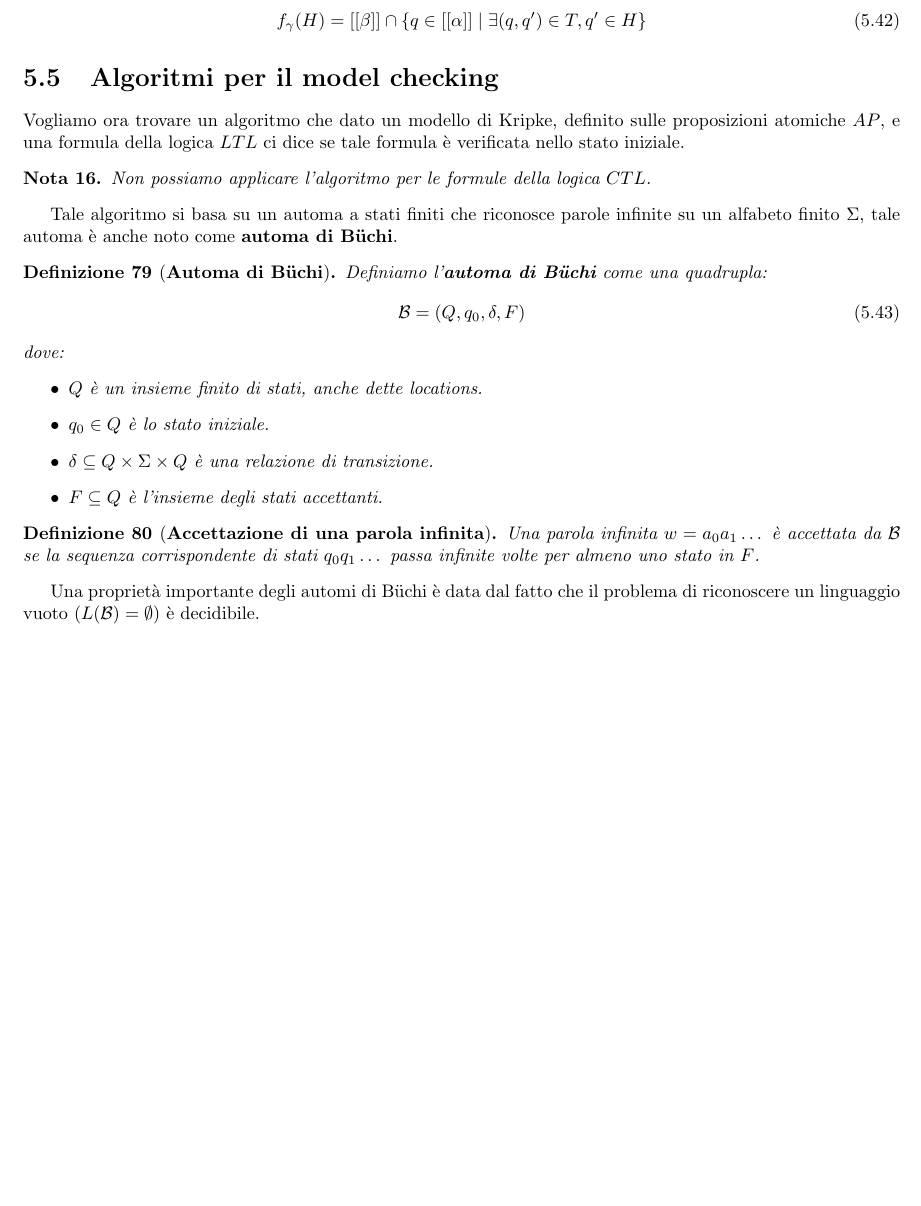
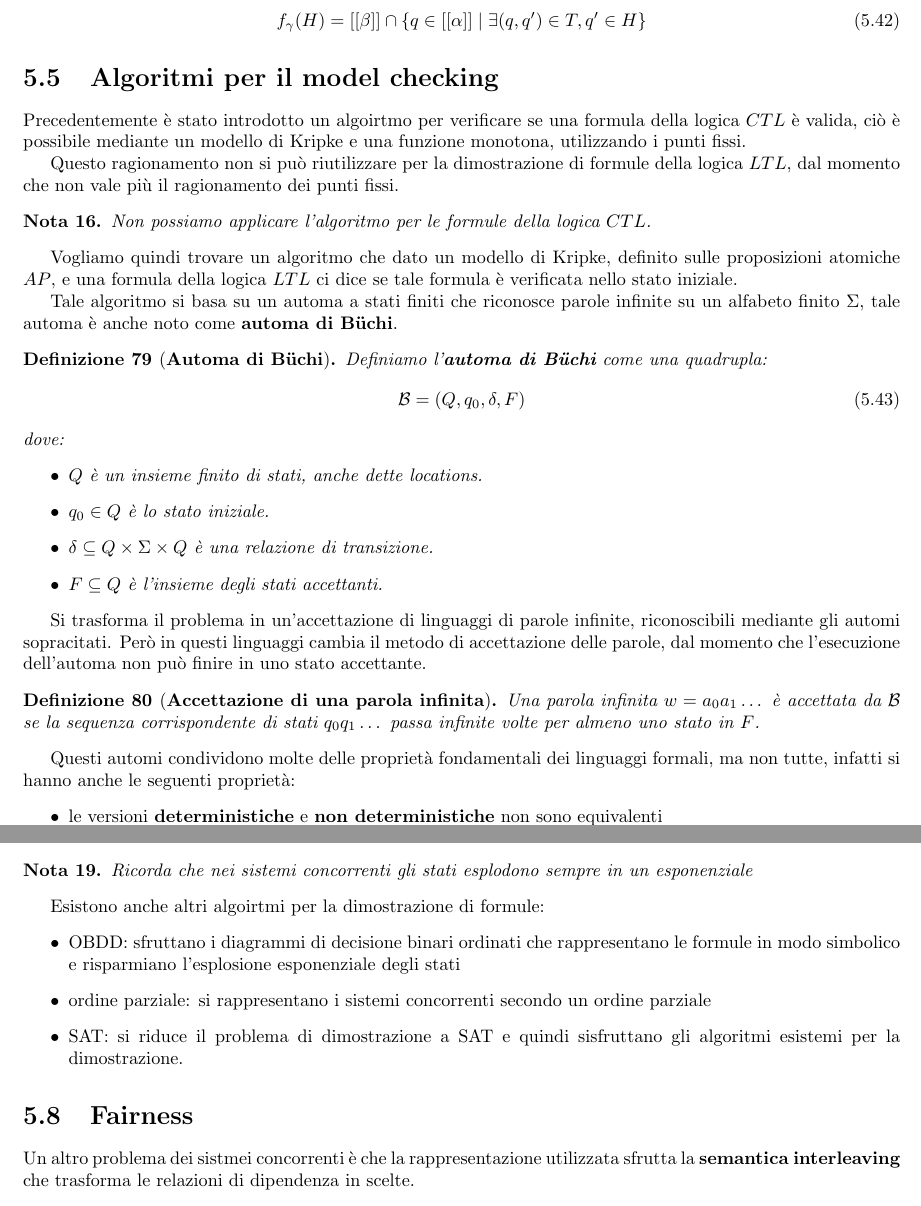
Before and after one commit to TommasoFerrario18/Appunti, a LaTeX book (1° anno/Modelli della Concorrenza/main.tex, which reads 1° anno/Modelli della Concorrenza/chapters/model_checking.tex): part of page 50 of 52 before the commit and two parts of pages 50 and 52 of 52 after it, the two joined at a grey line, cut so that both start at the same text, the shorter picture padded with empty space. Compiled offline with pdfLaTeX.

Commit message:
revisione MC

```diff
--- a/1° anno/Modelli della Concorrenza/chapters/model_checking.tex
+++ b/1° anno/Modelli della Concorrenza/chapters/model_checking.tex
@@ -965,15 +965,25 @@ Definiamo una funzione per $\gamma \equiv \alpha U \beta$, cioè $f_\gamma$:
     f_\gamma(H) = [[\beta]] \cap \{q\in [[\alpha]] \mid \exists (q, q')\in T, q'\in H\}
 \end{equation}
 \section{Algoritmi per il model checking}
-Vogliamo ora trovare un algoritmo che dato un modello di Kripke, definito sulle
-proposizioni atomiche $AP$, e una formula della logica $LTL$ ci dice se tale
-formula è verificata nello stato iniziale.
+Precedentemente è stato introdotto un algoirtmo per verificare se una formula della
+logica $CTL$ è valida, ciò è possibile mediante un modello di Kripke e una funzione
+monotona, utilizzando i punti fissi.
+
+Questo ragionamento non si può riutilizzare per la dimostrazione di formule della
+logica $LTL$, dal momento che non vale più il ragionamento dei punti fissi.
+
 \begin{nota}
     Non possiamo applicare l'algoritmo per le formule della logica $CTL$.
 \end{nota}
+
+Vogliamo quindi trovare un algoritmo che dato un modello di Kripke, definito sulle
+proposizioni atomiche $AP$, e una formula della logica $LTL$ ci dice se tale
+formula è verificata nello stato iniziale.
+
 Tale algoritmo si basa su un automa a stati finiti che riconosce parole infinite
 su un alfabeto finito $\Sigma$, tale automa è anche noto come \textbf{automa di
-    Büchi}.
+Büchi}.
+
 \begin{definizione}[\textbf{Automa di Büchi}]
     Definiamo l'\textbf{automa di Büchi} come una quadrupla:
     \begin{equation}
@@ -988,10 +998,19 @@ su un alfabeto finito $\Sigma$, tale automa è anche noto come \textbf{automa di
         \item $F \subseteq Q$ è l'insieme degli stati accettanti.
     \end{itemize}
 \end{definizione}
+
+Si trasforma il problema in un'accettazione di linguaggi di parole infinite,
+riconoscibili mediante gli automi sopracitati. Però in questi linguaggi cambia il
+metodo di accettazione delle parole, dal momento che l'esecuzione dell'automa non
+può finire in uno stato accettante.
+
 \begin{definizione}[\textbf{Accettazione di una parola infinita}]
     Una parola infinita $w = a_0a_1\dots$ è accettata da $\mathcal{B}$ se la
     sequenza corrispondente di stati $q_0q_1\dots$ passa infinite volte per
     almeno uno stato in $F$.
 \end{definizione}
-Una proprietà importante degli automi di Büchi è data dal fatto che il problema
-di riconoscere un linguaggio vuoto ($L(\mathcal{B}) = \emptyset$) è decidibile.
+
+Questi automi condividono molte delle proprietà fondamentali dei linguaggi formali,
+ma non tutte, infatti si hanno anche le seguenti proprietà:
+\begin{itemize}
+    \item le versioni \textbf{deterministiche} e \textbf{non deterministiche}
@@ -1060,9 +1102,26 @@ Anche se dalle formule sembrano complessità completamente diverse, il valore di
 maggiore peso è composto dalla dimensione del modello, la quale risulta
 esponenziale rispetto al numero di stati. Inoltre, le formule LTL sono solitamente
 composte da meno simboli rispetto alle formule CTL.
+\begin{nota}
+    Ricorda che nei sistemi concorrenti gli stati esplodono sempre in un esponenziale
+\end{nota}
+
+Esistono anche altri algoirtmi per la dimostrazione di formule:
+\begin{itemize}
+    \item OBDD: sfruttano i diagrammi di decisione binari ordinati che rappresentano
+    le formule in modo simbolico e risparmiano l'esplosione esponenziale degli stati
+    \item ordine parziale: si rappresentano i sistemi concorrenti secondo un ordine
+    parziale
+    \item SAT: si riduce il problema di dimostrazione a SAT e quindi sisfruttano
+    gli algoritmi esistemi per la dimostrazione.
+\end{itemize}
+
 \section{Fairness}
+Un altro problema dei sistmei concorrenti è che la rappresentazione utilizzata sfrutta
+la \textbf{semantica interleaving} che trasforma le relazioni di dipendenza in scelte.
+
 \begin{definizione}[\textbf{Esecuzione unfair}]
-    Un'esecuzione è \textbf{unfair} (ingiusta) se un evento rimane abilitato sa
+    Un'esecuzione è \textbf{unfair} (ingiusta) se un evento rimane abilitato da
     un istante in poi, ma non scatta mai.
 \end{definizione}
 La possibilità di avere esecuzioni unfair porta a un nuovo problema, ovvero si
```
Also changed, not shown: 1° anno/Modelli della Concorrenza/main.pdf, 1° anno/Modelli della Concorrenza/chapters/model_checking.tex (33 more changed lines).
